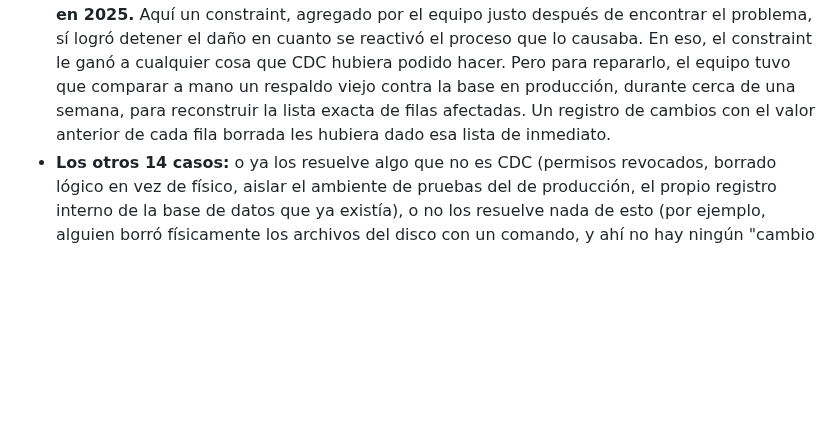
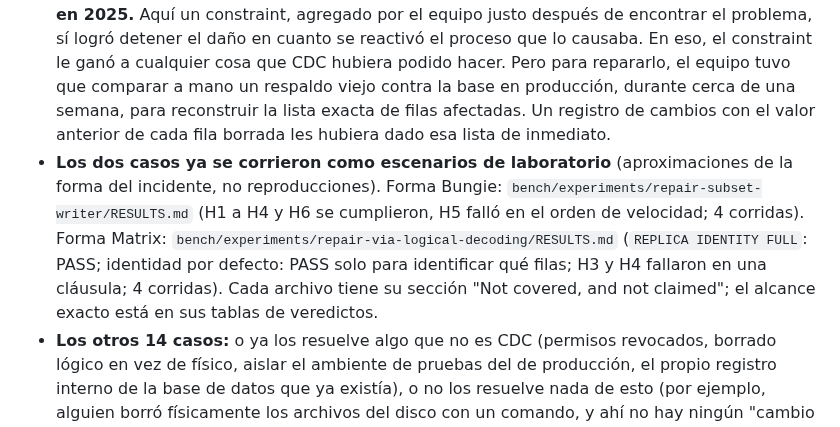
Before and after one commit to mercadoalex/db-sensor-operator, a Markdown page: docs/research/STATUS.md, the part around the change. GitHub-like rendering; blank space fills up the shorter version.

Commit message:
docs: point STATUS.md and p0 section 7 item 3 to the two scenario RESULTS.md (verdicts as written there); check: kubectl/git cleanup audit, no leftovers

```diff
--- a/docs/research/STATUS.md
+++ b/docs/research/STATUS.md
@@ -53,6 +53,7 @@ Partimos la pregunta central en 7 preguntas más chicas y concretas, cada una co
 
 - **El caso claro: Bungie, el juego Destiny 2, en 2020.** Un error de programación calculó mal la cantidad de un ítem (moneda y materiales del juego) en un subconjunto de servidores, y a los jugadores se les borró parte de su inventario. No había ningún constraint que pudiera detectar esto, porque el valor escrito era un número válido, simplemente estaba mal calculado; y ningún contador lo nota, porque para el contador fue una escritura normal. Lo más revelador: para repararlo, Bungie restauró **las cuentas de todos los jugadores** a un respaldo de antes del error, en vez de intentar identificar cuáles cuentas sí estaban afectadas, porque el riesgo de dejar alguna sin corregir les pareció peor. Es exactamente el costo que medimos nosotros mismos en la sub-pregunta 4: restaurar un respaldo completo descarta trabajo bueno que no tenía nada que ver con el problema.
 - **El caso a medias: Matrix.org (el proyecto detrás de la app de mensajería Element), en 2025.** Aquí un constraint, agregado por el equipo justo después de encontrar el problema, sí logró detener el daño en cuanto se reactivó el proceso que lo causaba. En eso, el constraint le ganó a cualquier cosa que CDC hubiera podido hacer. Pero para repararlo, el equipo tuvo que comparar a mano un respaldo viejo contra la base en producción, durante cerca de una semana, para reconstruir la lista exacta de filas afectadas. Un registro de cambios con el valor anterior de cada fila borrada les hubiera dado esa lista de inmediato.
+- **Los dos casos ya se corrieron como escenarios de laboratorio** (aproximaciones de la forma del incidente, no reproducciones). Forma Bungie: `bench/experiments/repair-subset-writer/RESULTS.md` (H1 a H4 y H6 se cumplieron, H5 falló en el orden de velocidad; 4 corridas). Forma Matrix: `bench/experiments/repair-via-logical-decoding/RESULTS.md` (`REPLICA IDENTITY FULL`: PASS; identidad por defecto: PASS solo para identificar qué filas; H3 y H4 fallaron en una cláusula; 4 corridas). Cada archivo tiene su sección "Not covered, and not claimed"; el alcance exacto está en sus tablas de veredictos.
 - **Los otros 14 casos:** o ya los resuelve algo que no es CDC (permisos revocados, borrado lógico en vez de físico, aislar el ambiente de pruebas del de producción, el propio registro interno de la base de datos que ya existía), o no los resuelve nada de esto (por ejemplo, alguien borró físicamente los archivos del disco con un comando, y ahí no hay ningún "cambio de fila" que CDC pueda ver).
 
 **Una advertencia importante sobre qué tipo de evidencia es esta, antes de seguir.** Un postmortem no es un log, ni una auditoría externa: es un documento que la propia empresa escribió y decidió publicar. No mentimos cuando decimos que "no mienten" en general (los postmortems técnicos como los de GitLab o GitHub suelen tener detalles tan específicos y verificables, como comandos exactos y minuto a minuto, que sería fácil desmentirlos si fueran falsos). Pero eso es muy distinto de que nos estén contando todo. Hay varios filtros antes de que un incidente llegue a ser un postmortem público:
```
Also changed, not shown: docs/research/p0-public-postmortems.md (+1 -0 lines).
